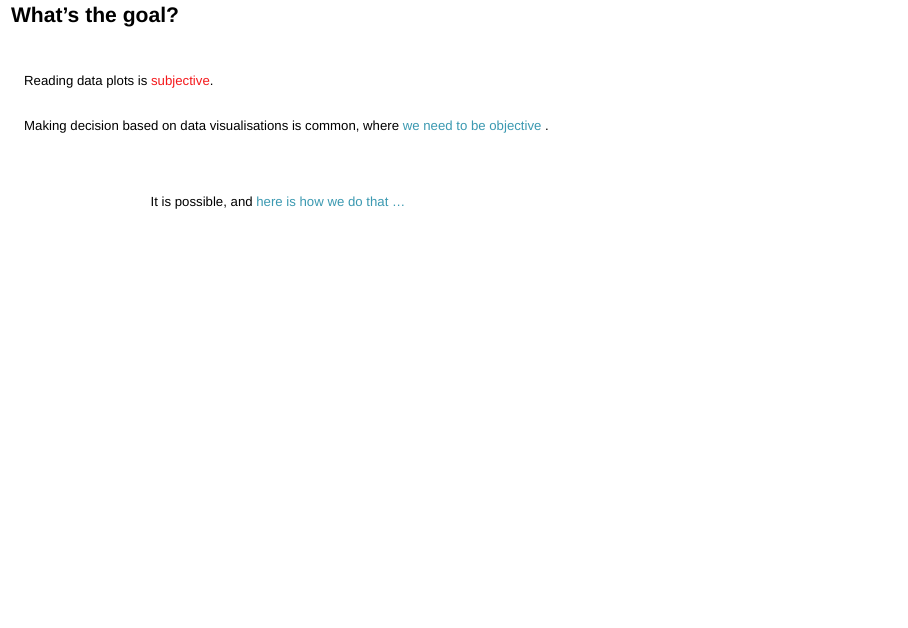
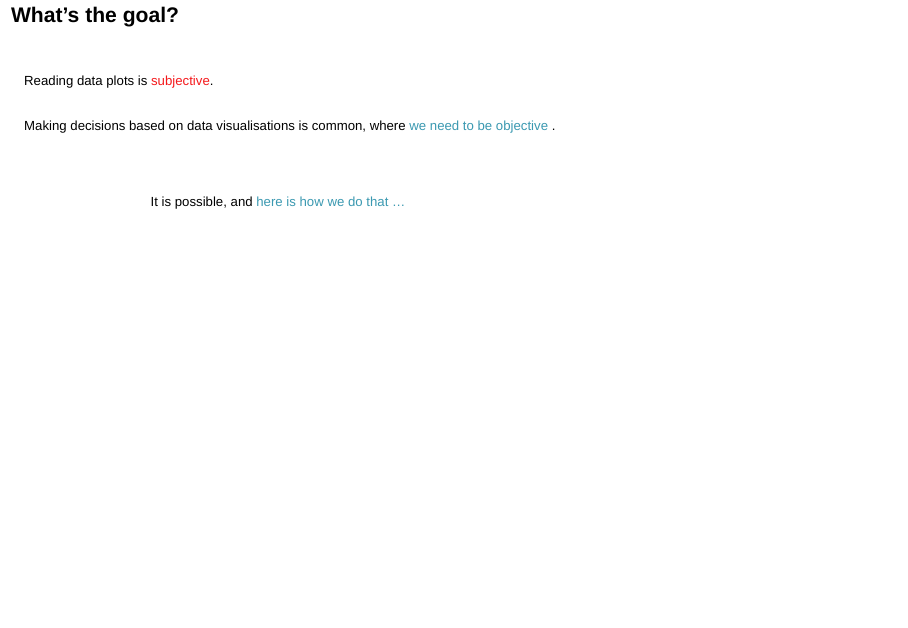
Before and after one commit to dicook/LatinR, a Quarto document (slides1.qmd): page 9 of 42. Rendered offline with R 4.5, knitr and Pandoc in place of Quarto, with nearby package versions; drawn as Slidy slides in place of the format the file asks for; some code elsewhere in the file could not run offline.

Commit message:
fixed a typo

```diff
--- a/slides1.qmd
+++ b/slides1.qmd
@@ -221,7 +221,7 @@ p1 + p2
 Reading data plots is <span style="color: #F5191C;">subjective</span>.
 
 ::: {.fragment}
-<br> Making decision based on data visualisations is common, where <span style="color: #3B99B1;"> we need to be  objective </span>.
+<br> Making decisions based on data visualisations is common, where <span style="color: #3B99B1;"> we need to be  objective </span>.
 :::
 
 ::: {.fragment style="margin-left:230px"}
```
Also changed, not shown: slides1.html.
